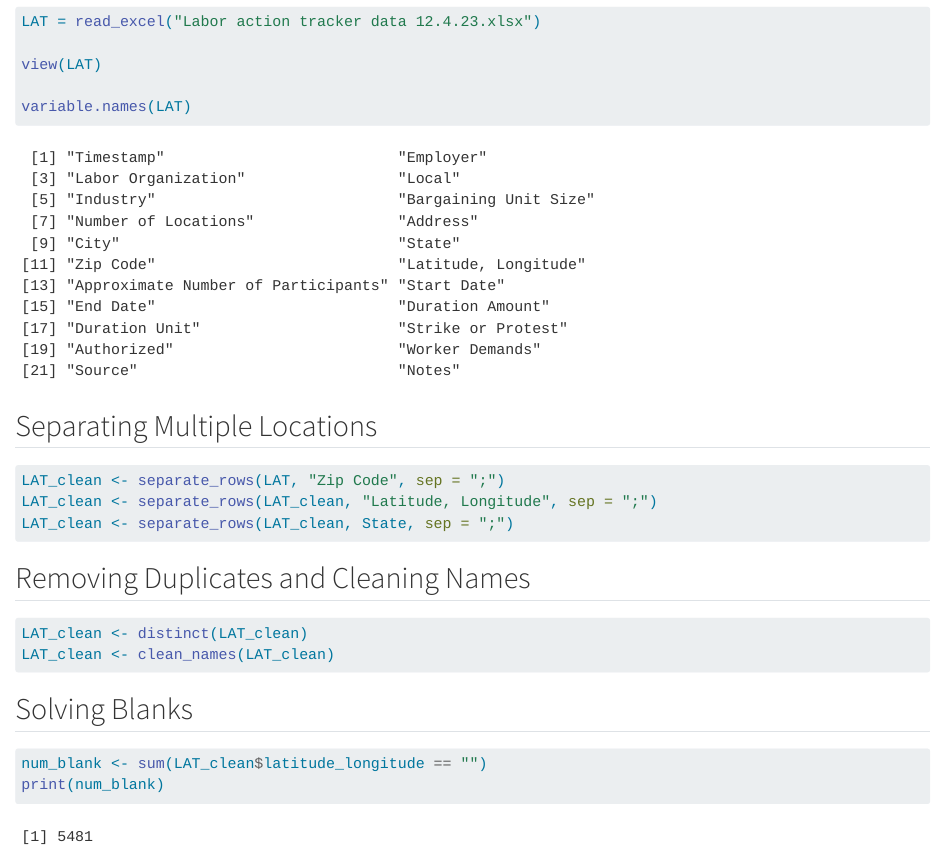
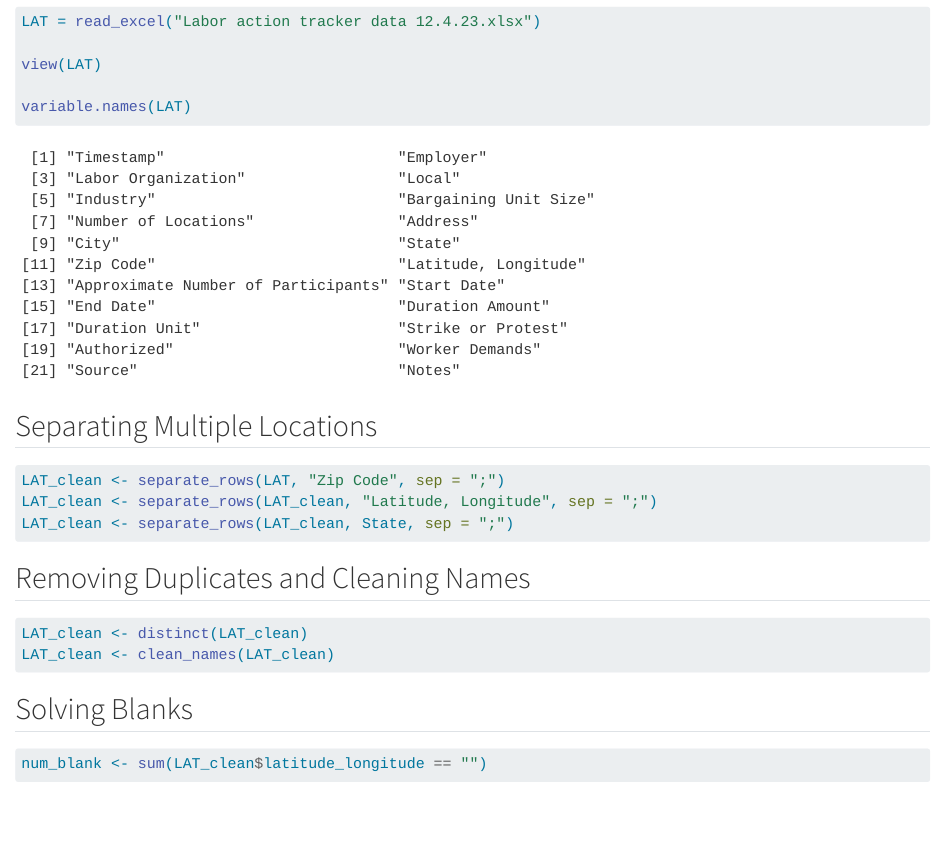
Before and after one commit to ltedward2001/GPIM452_project, a Quarto document (Analysis GPIM 452.qmd): the page in a window 1100 px wide, from 780 px down. Rendered offline with R 4.5, knitr and Pandoc in place of Quarto, with nearby package versions; some code elsewhere in the file could not run offline; column names are cleaned by a stand-in for the janitor package.

Commit message:
delete print

````diff
--- a/Analysis GPIM 452.qmd
+++ b/Analysis GPIM 452.qmd
@@ -44,5 +44,4 @@ LAT_clean <- clean_names(LAT_clean)
 ## Solving Blanks
 ```{r}
 num_blank <- sum(LAT_clean$latitude_longitude == "")
-print(num_blank)
 ```
````
